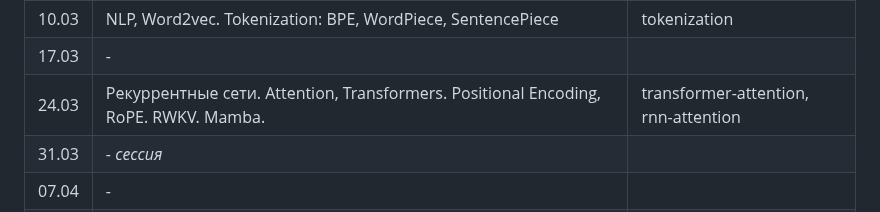
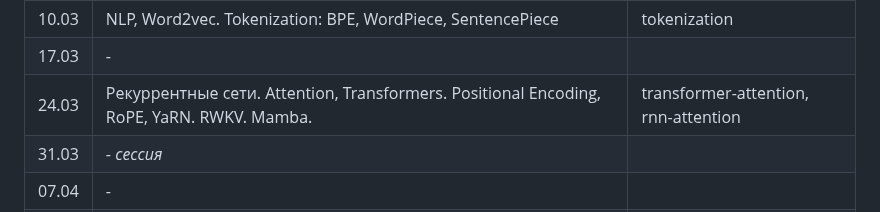
Before and after one commit to fintech-dl-hse/course, a Markdown page: README.md, the part around the change. Drawn GitHub-style.

Commit message:
add yarn

```diff
--- a/README.md
+++ b/README.md
@@ -95,7 +95,7 @@ $$ O_{hse} = 0.9 \cdot O_{hw} + 0.1 \cdot O_{exam} $$
 | 03.03 | -                                                                |                                  |
 | 10.03 | NLP, Word2vec. Tokenization: BPE, WordPiece, SentencePiece       | tokenization                     |
 | 17.03 | -                                                                |                                  |
-| 24.03 | Рекуррентные сети. Attention, Transformers. Positional Encoding, RoPE. RWKV. Mamba. | transformer-attention, rnn-attention |
+| 24.03 | Рекуррентные сети. Attention, Transformers. Positional Encoding, RoPE, YaRN. RWKV. Mamba. | transformer-attention, rnn-attention |
 | 31.03 | -  _сессия_                                                      |                                  |
 | 07.04 | -                                                                |                                  |
 | 14.04 | Pretrained transformers in NLP. Large Language Models. Scaling Laws. | llm                              |
```
